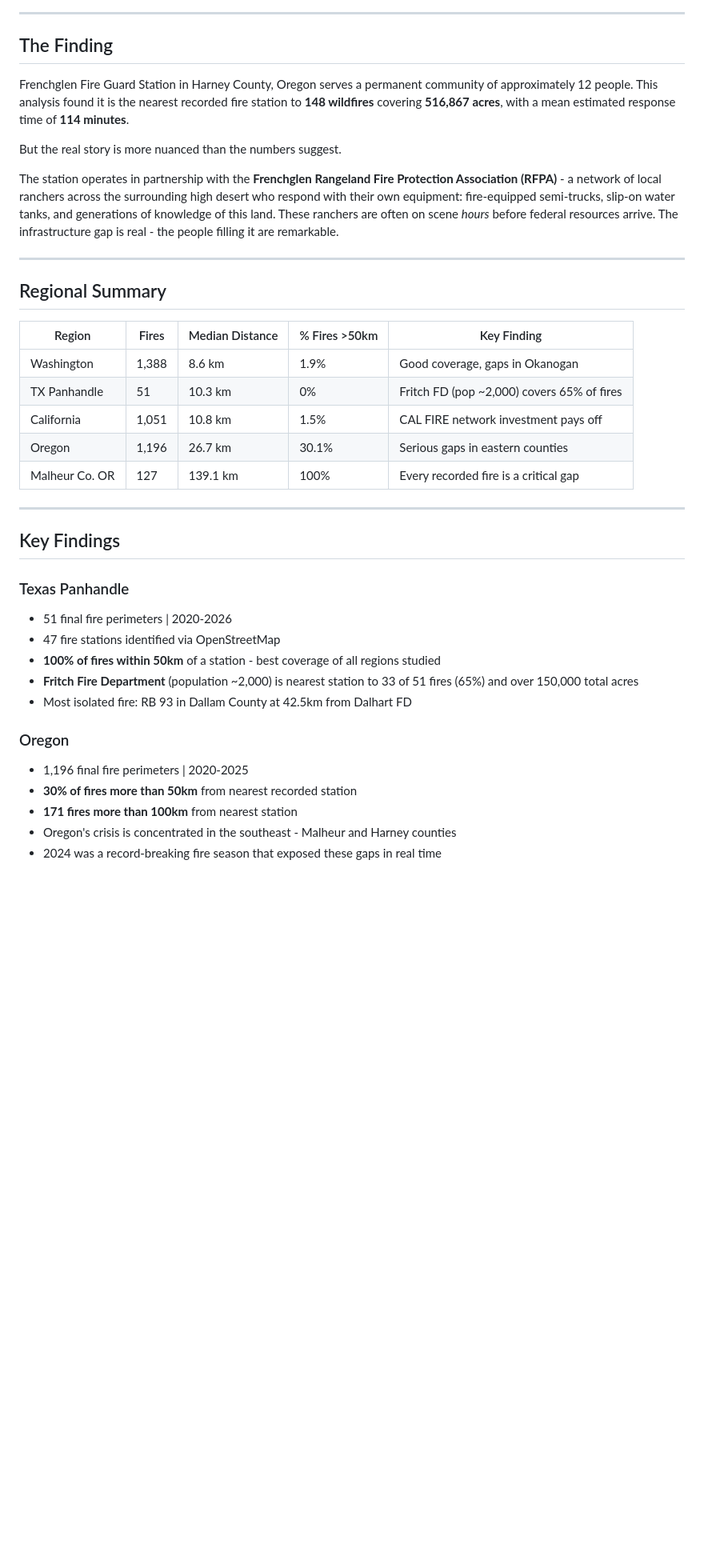
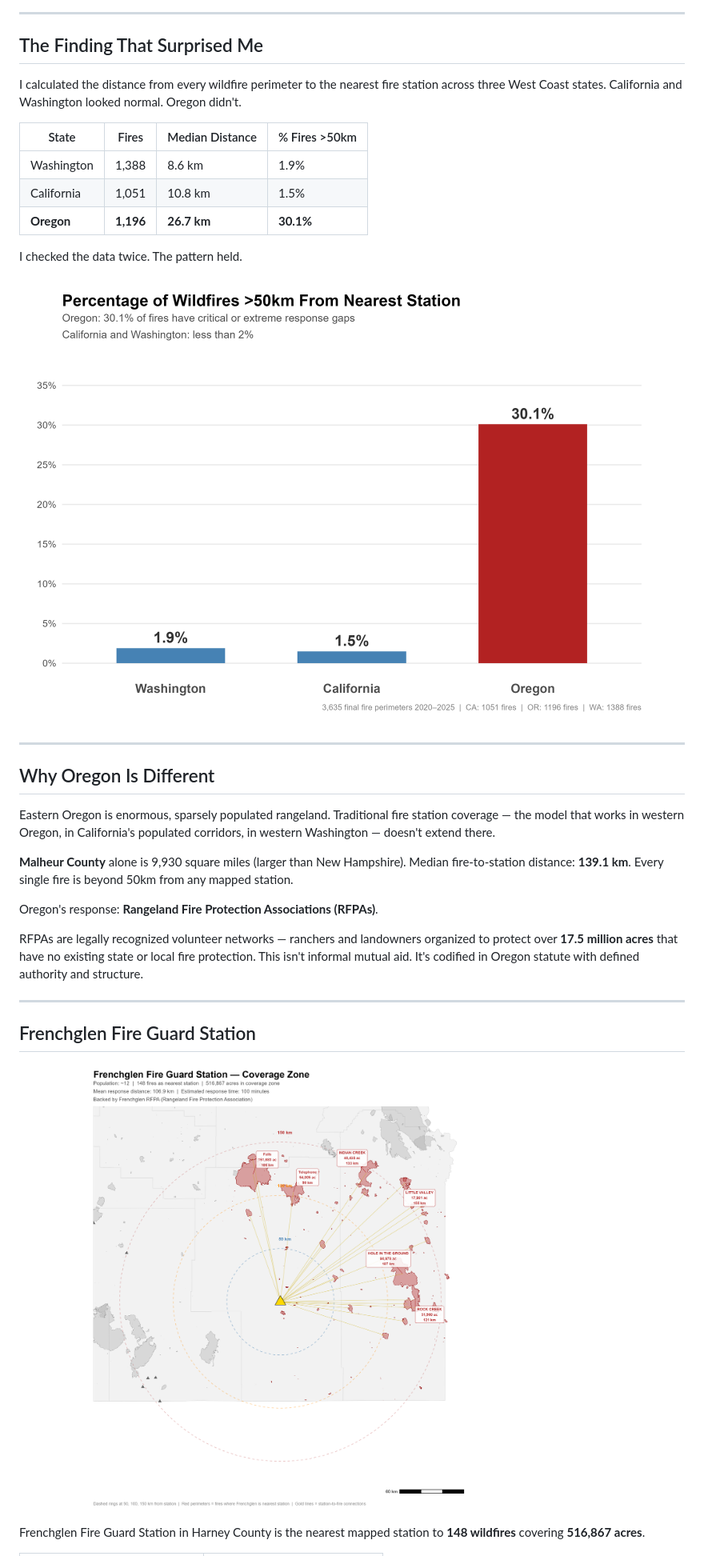
Before and after one commit to bdgroves/wildfire-response-gaps, a Markdown page: README.md, the part around one of its changes. Shown at 80% size. GitHub-like rendering; blank space fills up the shorter version.

```diff
--- a/README.md
+++ b/README.md
@@ -9,50 +11,47 @@ working on. Built entirely in R using open data - no proprietary software requir
 
 ---
 
-## The Finding
+## The Finding That Surprised Me
 
-Frenchglen Fire Guard Station in Harney County, Oregon serves a permanent
-community of approximately 12 people. This analysis found it is the nearest
-recorded fire station to **148 wildfires** covering **516,867 acres**, with a
-mean estimated response time of **114 minutes**.
+I calculated the distance from every wildfire perimeter to the nearest fire
+station across three West Coast states. California and Washington looked
+normal. Oregon didn't.
 
-But the real story is more nuanced than the numbers suggest.
+| State | Fires | Median Distance | % Fires >50km |
+|-------|-------|----------------|---------------|
+| Washington | 1,388 | 8.6 km | 1.9% |
+| California | 1,051 | 10.8 km | 1.5% |
+| **Oregon** | **1,196** | **26.7 km** | **30.1%** |
 
-The station operates in partnership with the **Frenchglen Rangeland Fire
-Protection Association (RFPA)** - a network of local ranchers across the
-surrounding high desert who respond with their own equipment: fire-equipped
-semi-trucks, slip-on water tanks, and generations of knowledge of this land.
-These ranchers are often on scene *hours* before federal resources arrive.
-The infrastructure gap is real - the people filling it are remarkable.
+I checked the data twice. The pattern held.
+
+![State Comparison](output/figures/oregon_comparison_bar.png)
 
 ---
 
-## Regional Summary
+## Why Oregon Is Different
 
-| Region | Fires | Median Distance | % Fires >50km | Key Finding |
-|--------|-------|----------------|---------------|-------------|
-| Washington | 1,388 | 8.6 km | 1.9% | Good coverage, gaps in Okanogan |
-| TX Panhandle | 51 | 10.3 km | 0% | Fritch FD (pop ~2,000) covers 65% of fires |
-| California | 1,051 | 10.8 km | 1.5% | CAL FIRE network investment pays off |
-| Oregon | 1,196 | 26.7 km | 30.1% | Serious gaps in eastern counties |
-| Malheur Co. OR | 127 | 139.1 km | 100% | Every recorded fire is a critical gap |
+Eastern Oregon is enormous, sparsely populated rangeland. Traditional fire
+station coverage — the model that works in western Oregon, in California's
+populated corridors, in western Washington — doesn't extend there.
+
+**Malheur County** alone is 9,930 square miles (larger than New Hampshire).
+Median fire-to-station distance: **139.1 km**. Every single fire is beyond
+50km from any mapped station.
+
+Oregon's response: **Rangeland Fire Protection Associations (RFPAs)**.
+
+RFPAs are legally recognized volunteer networks — ranchers and landowners
+organized to protect over **17.5 million acres** that have no existing state
+or local fire protection. This isn't informal mutual aid. It's codified in
+Oregon statute with defined authority and structure.
 
 ---
 
-## Key Findings
+## Frenchglen Fire Guard Station
 
-### Texas Panhandle
-- 51 final fire perimeters | 2020-2026
-- 47 fire stations identified via OpenStreetMap
-- **100% of fires within 50km** of a station - best coverage of all regions studied
-- **Fritch Fire Department** (population ~2,000) is nearest station to 33 of 51
-  fires (65%) and over 150,000 total acres
-- Most isolated fire: RB 93 in Dallam County at 42.5km from Dalhart FD
+![Frenchglen Coverage Zone](output/figures/oregon_frenchglen_zoom.png)
 
-### Oregon
-- 1,196 final fire perimeters | 2020-2025
-- **30% of fires more than 50km** from nearest recorded station
-- **171 fires more than 100km** from nearest station
-- Oregon's crisis is concentrated in the southeast - Malheur and Harney counties
-- 2024 was a record-breaking fire season that exposed these gaps in real time
+Frenchglen Fire Guard Station in Harney County is the nearest mapped station
+to **148 wildfires** covering **516,867 acres**.
 
```
Also changed, not shown: other parts of README.md (+155 -41 lines).
